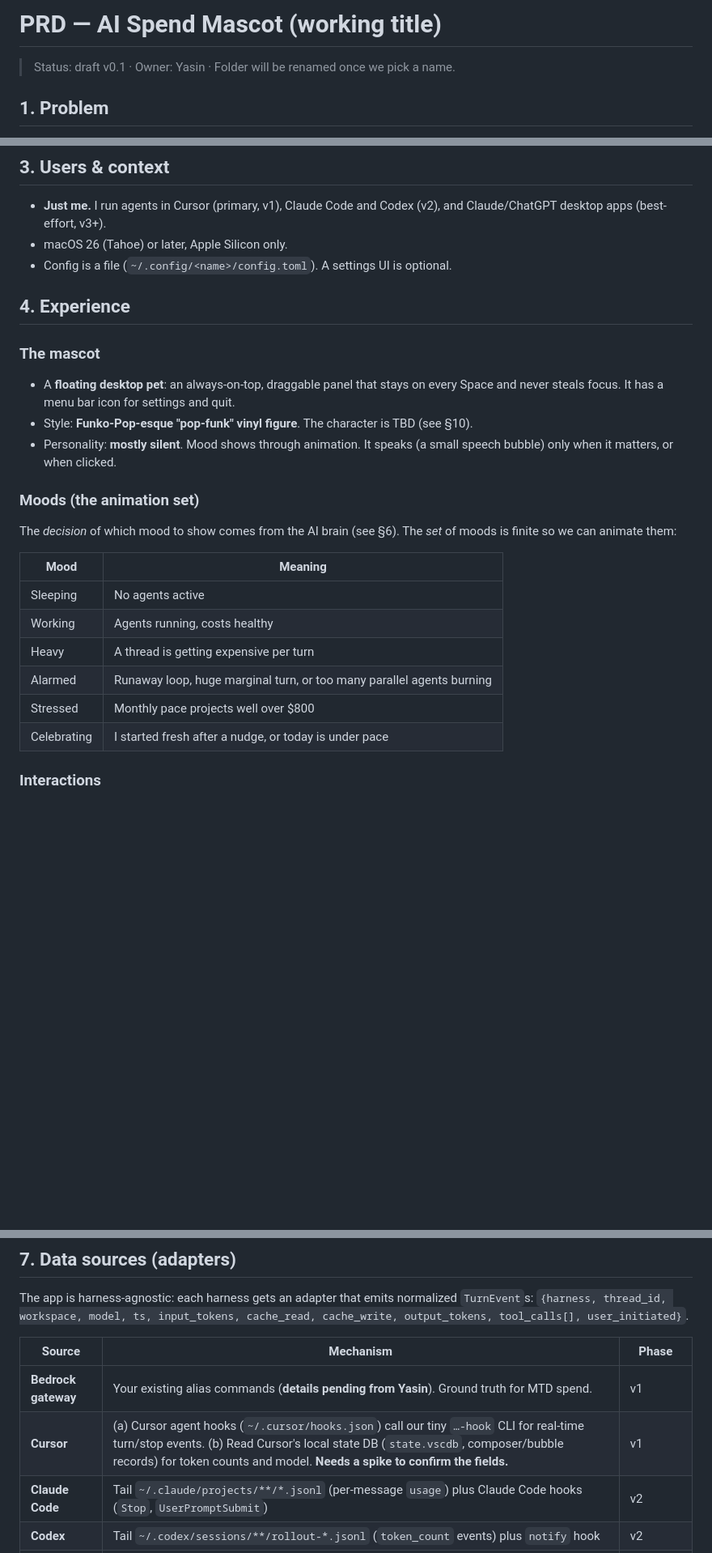
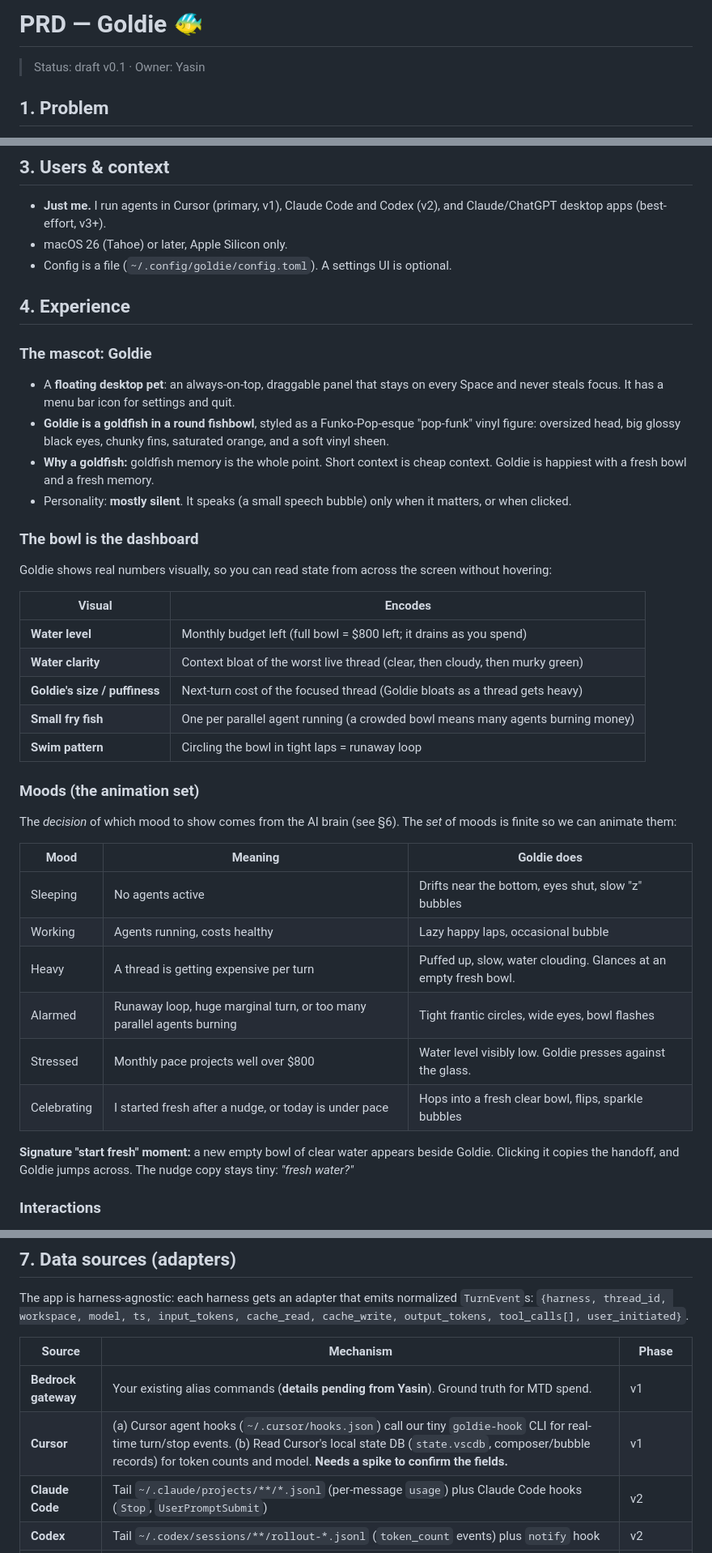
Before and after one commit to ydarar/playground, a Markdown page: projects/goldie/PRD.md, 3 parts joined by grey strips. Shown at 81% size. Rendered like a GitHub page; blank space fills up the shorter version.

Commit message:
Name the project Goldie; define goldfish mascot and bowl-as-dashboard encodings
Co-Authored-By: Claude Opus 5.5 <noreply@anthropic.com>
Claude-Session: https://claude.ai/code/session_01BupmA12Ccw6Sv8ULX8Xbvg

```diff
--- a/projects/mascot/PRD.md
+++ b/projects/goldie/PRD.md
@@ -1,6 +1,6 @@
-# PRD — AI Spend Mascot (working title)
+# PRD — Goldie 🐠
 
-> Status: draft v0.1 · Owner: Yasin · Folder will be renamed once we pick a name.
+> Status: draft v0.1 · Owner: Yasin
 
 ## 1. Problem
 
@@ -34,26 +34,40 @@ A small, mostly-silent **desktop mascot** for Apple Silicon Macs that:
 ## 3. Users & context
 - **Just me.** I run agents in Cursor (primary, v1), Claude Code and Codex (v2), and Claude/ChatGPT desktop apps (best-effort, v3+).
 - macOS 26 (Tahoe) or later, Apple Silicon only.
-- Config is a file (`~/.config/<name>/config.toml`). A settings UI is optional.
+- Config is a file (`~/.config/goldie/config.toml`). A settings UI is optional.
 
 ## 4. Experience
 
-### The mascot
+### The mascot: Goldie
 - A **floating desktop pet**: an always-on-top, draggable panel that stays on every Space and never steals focus. It has a menu bar icon for settings and quit.
-- Style: **Funko-Pop-esque "pop-funk" vinyl figure**. The character is TBD (see §10).
-- Personality: **mostly silent**. Mood shows through animation. It speaks (a small speech bubble) only when it matters, or when clicked.
+- **Goldie is a goldfish in a round fishbowl**, styled as a Funko-Pop-esque "pop-funk" vinyl figure: oversized head, big glossy black eyes, chunky fins, saturated orange, and a soft vinyl sheen.
+- **Why a goldfish:** goldfish memory is the whole point. Short context is cheap context. Goldie is happiest with a fresh bowl and a fresh memory.
+- Personality: **mostly silent**. It speaks (a small speech bubble) only when it matters, or when clicked.
+
+### The bowl is the dashboard
+Goldie shows real numbers visually, so you can read state from across the screen without hovering:
+
+| Visual | Encodes |
+|---|---|
+| **Water level** | Monthly budget left (full bowl = $800 left; it drains as you spend) |
+| **Water clarity** | Context bloat of the worst live thread (clear, then cloudy, then murky green) |
+| **Goldie's size / puffiness** | Next-turn cost of the focused thread (Goldie bloats as a thread gets heavy) |
+| **Small fry fish** | One per parallel agent running (a crowded bowl means many agents burning money) |
+| **Swim pattern** | Circling the bowl in tight laps = runaway loop |
 
 ### Moods (the animation set)
 The *decision* of which mood to show comes from the AI brain (see §6). The *set* of moods is finite so we can animate them:
 
-| Mood | Meaning |
-|---|---|
-| Sleeping | No agents active |
-| Working | Agents running, costs healthy |
-| Heavy | A thread is getting expensive per turn |
-| Alarmed | Runaway loop, huge marginal turn, or too many parallel agents burning |
-| Stressed | Monthly pace projects well over $800 |
-| Celebrating | I started fresh after a nudge, or today is under pace |
+| Mood | Meaning | Goldie does |
+|---|---|---|
+| Sleeping | No agents active | Drifts near the bottom, eyes shut, slow "z" bubbles |
+| Working | Agents running, costs healthy | Lazy happy laps, occasional bubble |
+| Heavy | A thread is getting expensive per turn | Puffed up, slow, water clouding. Glances at an empty fresh bowl. |
+| Alarmed | Runaway loop, huge marginal turn, or too many parallel agents burning | Tight frantic circles, wide eyes, bowl flashes |
+| Stressed | Monthly pace projects well over $800 | Water level visibly low. Goldie presses against the glass. |
+| Celebrating | I started fresh after a nudge, or today is under pace | Hops into a fresh clear bowl, flips, sparkle bubbles |
+
+**Signature "start fresh" moment:** a new empty bowl of clear water appears beside Goldie. Clicking it copies the handoff, and Goldie jumps across. The nudge copy stays tiny: *"fresh water?"*
 
 ### Interactions
 - **Hover** shows a mini card: today's $, month-to-date vs $800, projected month-end, and the most expensive live thread's next-turn cost.
@@ -104,7 +118,7 @@ The app is harness-agnostic: each harness gets an adapter that emits normalized
 | Source | Mechanism | Phase |
 |---|---|---|
 | **Bedrock gateway** | Your existing alias commands (**details pending from Yasin**). Ground truth for MTD spend. | v1 |
-| **Cursor** | (a) Cursor agent hooks (`~/.cursor/hooks.json`) call our tiny `…-hook` CLI for real-time turn/stop events. (b) Read Cursor's local state DB (`state.vscdb`, composer/bubble records) for token counts and model. **Needs a spike to confirm the fields.** | v1 |
+| **Cursor** | (a) Cursor agent hooks (`~/.cursor/hooks.json`) call our tiny `goldie-hook` CLI for real-time turn/stop events. (b) Read Cursor's local state DB (`state.vscdb`, composer/bubble records) for token counts and model. **Needs a spike to confirm the fields.** | v1 |
 | **Claude Code** | Tail `~/.claude/projects/**/*.jsonl` (per-message `usage`) plus Claude Code hooks (`Stop`, `UserPromptSubmit`) | v2 |
 | **Codex** | Tail `~/.codex/sessions/**/rollout-*.jsonl` (`token_count` events) plus `notify` hook | v2 |
 | **Desktop chat apps** | No local usage data. At most "app is active" presence. | v3 / maybe never |
```
Also changed, not shown: other parts of projects/goldie/PRD.md (+3 -4 lines).
